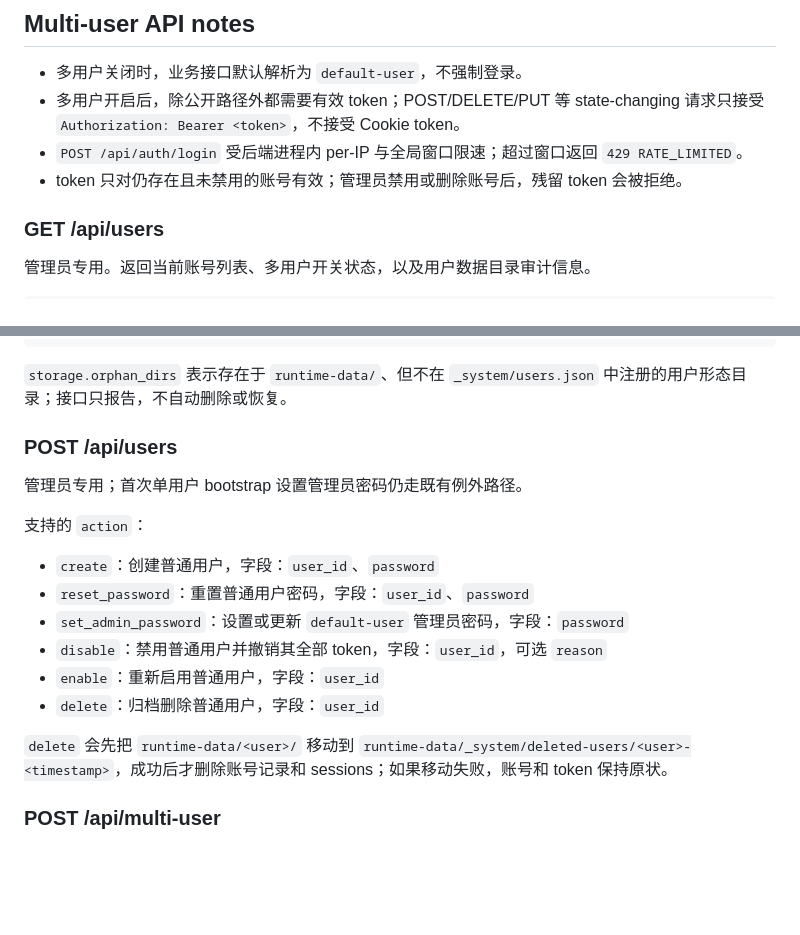
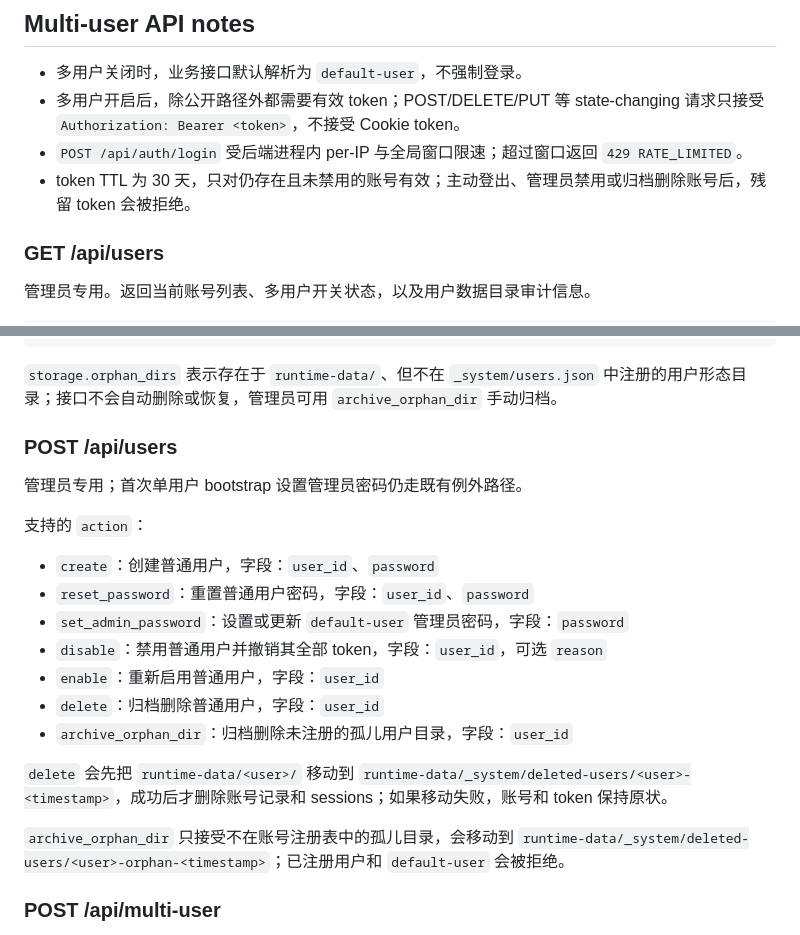
Before and after one commit to jorzaiy/Threadloom, a Markdown page: doc/API.md, 2 parts joined by grey strips. Drawn GitHub-style; blank space fills up the shorter version.

Commit message:
Document user management API updates
Ultraworked with [Sisyphus](https://github.com/code-yeongyu/oh-my-openagent)

Co-authored-by: Sisyphus <clio-agent@sisyphuslabs.ai>

````diff
--- a/doc/API.md
+++ b/doc/API.md
@@ -56,7 +56,7 @@
 - 多用户关闭时，业务接口默认解析为 `default-user`，不强制登录。
 - 多用户开启后，除公开路径外都需要有效 token；POST/DELETE/PUT 等 state-changing 请求只接受 `Authorization: Bearer <token>`，不接受 Cookie token。
 - `POST /api/auth/login` 受后端进程内 per-IP 与全局窗口限速；超过窗口返回 `429 RATE_LIMITED`。
-- token 只对仍存在且未禁用的账号有效；管理员禁用或删除账号后，残留 token 会被拒绝。
+- token TTL 为 30 天，只对仍存在且未禁用的账号有效；主动登出、管理员禁用或归档删除账号后，残留 token 会被拒绝。
 
 ### GET /api/users
 
@@ -83,7 +83,7 @@
 }
 ```
 
-`storage.orphan_dirs` 表示存在于 `runtime-data/`、但不在 `_system/users.json` 中注册的用户形态目录；接口只报告，不自动删除或恢复。
+`storage.orphan_dirs` 表示存在于 `runtime-data/`、但不在 `_system/users.json` 中注册的用户形态目录；接口不会自动删除或恢复，管理员可用 `archive_orphan_dir` 手动归档。
 
 ### POST /api/users
 
@@ -97,8 +97,11 @@
 - `disable`：禁用普通用户并撤销其全部 token，字段：`user_id`，可选 `reason`
 - `enable`：重新启用普通用户，字段：`user_id`
 - `delete`：归档删除普通用户，字段：`user_id`
+- `archive_orphan_dir`：归档删除未注册的孤儿用户目录，字段：`user_id`
 
 `delete` 会先把 `runtime-data/<user>/` 移动到 `runtime-data/_system/deleted-users/<user>-<timestamp>`，成功后才删除账号记录和 sessions；如果移动失败，账号和 token 保持原状。
+
+`archive_orphan_dir` 只接受不在账号注册表中的孤儿目录，会移动到 `runtime-data/_system/deleted-users/<user>-orphan-<timestamp>`；已注册用户和 `default-user` 会被拒绝。
 
 ### POST /api/multi-user
 
````
